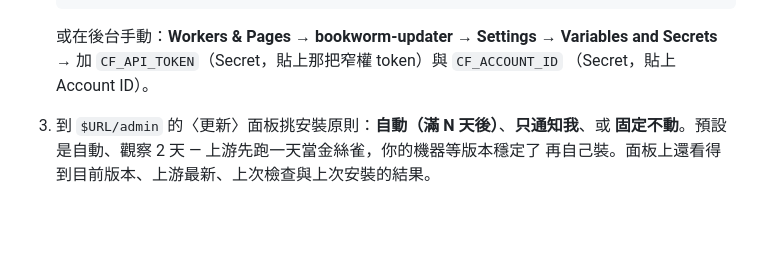
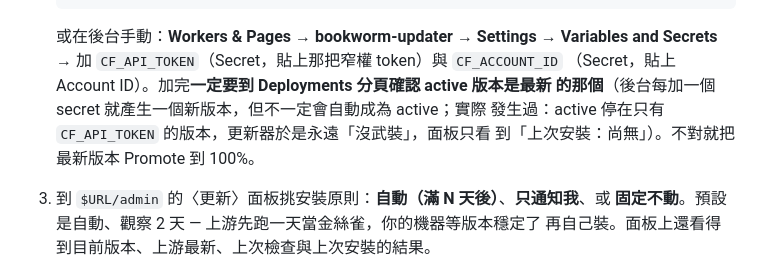
Before and after one commit to enstw/bookworm, a Markdown page: INSTALLATION.md, the part around the change. GitHub-like rendering; blank space fills up the shorter version.

```diff
--- a/INSTALLATION.md
+++ b/INSTALLATION.md
@@ -195,7 +195,10 @@ repo 再無關係 — 更新也一樣，見下一節。
 
    或在後台手動：**Workers & Pages → bookworm-updater → Settings → Variables and
    Secrets →** 加 `CF_API_TOKEN`（Secret，貼上那把窄權 token）與 `CF_ACCOUNT_ID`
-   （Secret，貼上 Account ID）。
+   （Secret，貼上 Account ID）。加完**一定要到 Deployments 分頁確認 active 版本是最新
+   的那個**（後台每加一個 secret 就產生一個新版本，但不一定會自動成為 active；實際
+   發生過：active 停在只有 `CF_API_TOKEN` 的版本，更新器於是永遠「沒武裝」，面板只看
+   到「上次安裝：尚無」）。不對就把最新版本 Promote 到 100%。
 
 3. 到 `$URL/admin` 的〈更新〉面板挑安裝原則：**自動（滿 N 天後）**、**只通知我**、或
    **固定不動**。預設是自動、觀察 2 天 — 上游先跑一天當金絲雀，你的機器等版本穩定了
```
Also changed, not shown: INSTALLATION.en.md (+5 -1 lines).
